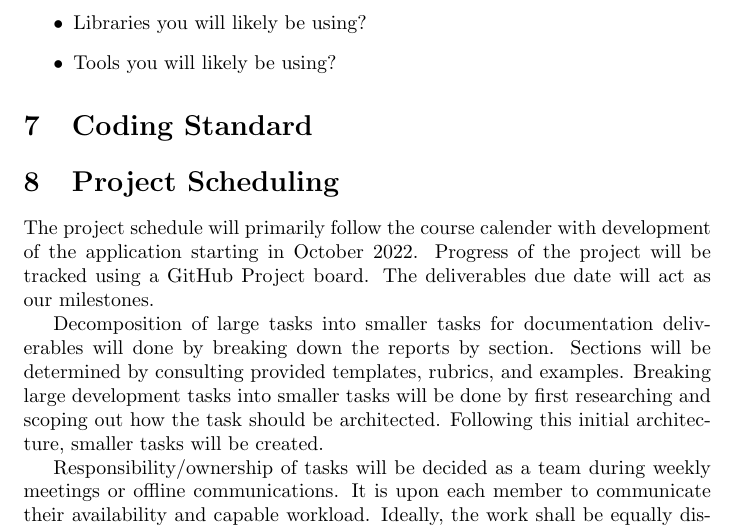
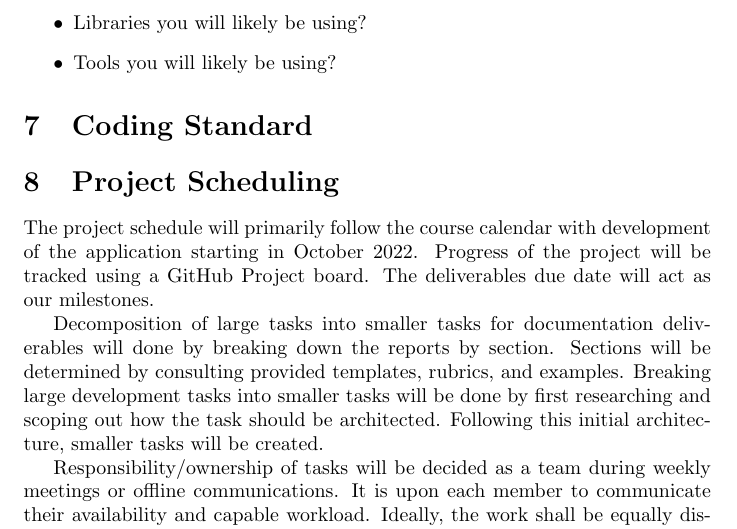
Before and after one commit to arkinmodi/project-sayyara, a LaTeX document (docs/DevelopmentPlan/DevelopmentPlan.tex): part of page 3 of 3, cut so that both start at the same text. Compiled offline with pdfLaTeX.

Commit message:
change requests, typos

```diff
--- a/docs/DevelopmentPlan/DevelopmentPlan.tex
+++ b/docs/DevelopmentPlan/DevelopmentPlan.tex
@@ -72,7 +72,7 @@ you will be able to overcome this risk?
 
 % \wss{How will the project be scheduled?}
 
-The project schedule will primarily follow the course calender with development of the application
+The project schedule will primarily follow the course calendar with development of the application
 starting in October 2022. Progress of the project will be tracked using a GitHub Project board. The
 deliverables due date will act as our milestones.
 
```
